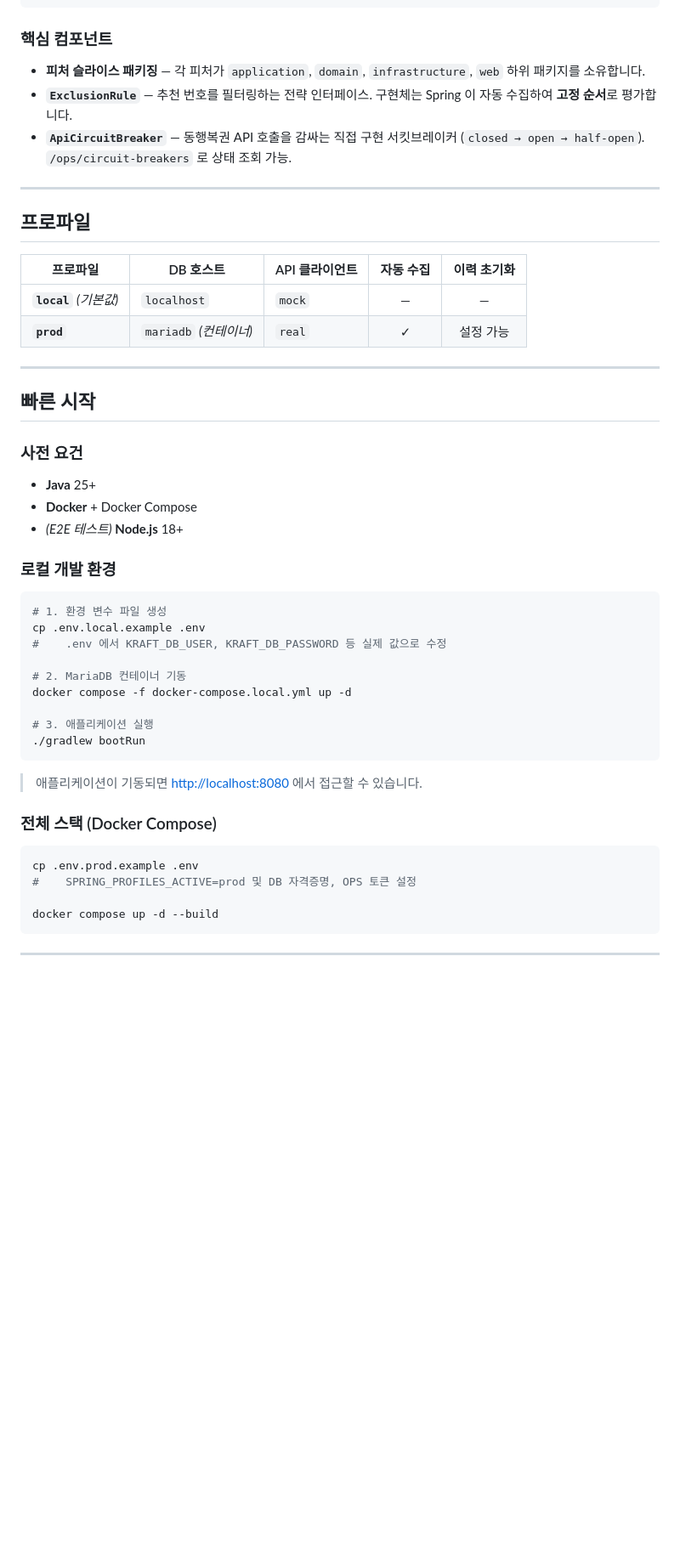
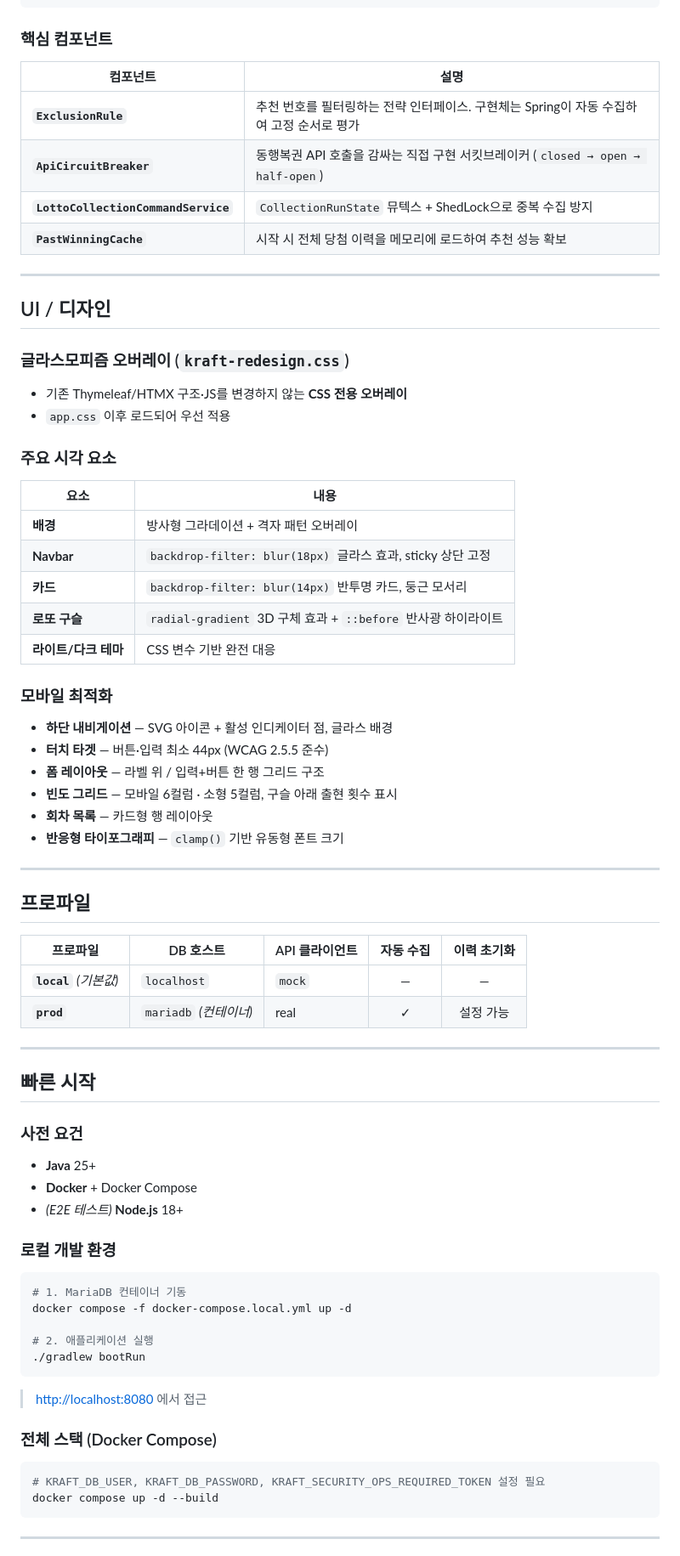
Before and after one commit to portuna85/Kraft, a Markdown page: README.md, the part around one of its changes. Shown at 85% size. Drawn GitHub-style; blank space fills up the shorter version.

Commit message:
docs: README 전면 재작성
기술 스택, UI/디자인, 모바일 최적화, 접근성 항목 추가.
CI 배지, 표 구조 정비, 불필요한 중복 제거.

Co-Authored-By: Claude Sonnet 4.6 <noreply@anthropic.com>

````diff
--- a/README.md
+++ b/README.md
@@ -76,9 +80,40 @@ com.kraft.lotto
 
 ### 핵심 컴포넌트
 
-- **피처 슬라이스 패키징** — 각 피처가 `application`, `domain`, `infrastructure`, `web` 하위 패키지를 소유합니다.
-- **`ExclusionRule`** — 추천 번호를 필터링하는 전략 인터페이스. 구현체는 Spring 이 자동 수집하여 **고정 순서**로 평가합니다.
-- **`ApiCircuitBreaker`** — 동행복권 API 호출을 감싸는 직접 구현 서킷브레이커 (`closed → open → half-open`). `/ops/circuit-breakers` 로 상태 조회 가능.
+| 컴포넌트 | 설명 |
+|---|---|
+| **`ExclusionRule`** | 추천 번호를 필터링하는 전략 인터페이스. 구현체는 Spring이 자동 수집하여 고정 순서로 평가 |
+| **`ApiCircuitBreaker`** | 동행복권 API 호출을 감싸는 직접 구현 서킷브레이커 (`closed → open → half-open`) |
+| **`LottoCollectionCommandService`** | `CollectionRunState` 뮤텍스 + ShedLock으로 중복 수집 방지 |
+| **`PastWinningCache`** | 시작 시 전체 당첨 이력을 메모리에 로드하여 추천 성능 확보 |
+
+---
+
+## UI / 디자인
+
+### 글라스모피즘 오버레이 (`kraft-redesign.css`)
+
+- 기존 Thymeleaf/HTMX 구조·JS를 변경하지 않는 **CSS 전용 오버레이**
+- `app.css` 이후 로드되어 우선 적용
+
+### 주요 시각 요소
+
+| 요소 | 내용 |
+|---|---|
+| **배경** | 방사형 그라데이션 + 격자 패턴 오버레이 |
+| **Navbar** | `backdrop-filter: blur(18px)` 글라스 효과, sticky 상단 고정 |
+| **카드** | `backdrop-filter: blur(14px)` 반투명 카드, 둥근 모서리 |
+| **로또 구슬** | `radial-gradient` 3D 구체 효과 + `::before` 반사광 하이라이트 |
+| **라이트/다크 테마** | CSS 변수 기반 완전 대응 |
+
+### 모바일 최적화
+
+- **하단 내비게이션** — SVG 아이콘 + 활성 인디케이터 점, 글라스 배경
+- **터치 타겟** — 버튼·입력 최소 44px (WCAG 2.5.5 준수)
+- **폼 레이아웃** — 라벨 위 / 입력+버튼 한 행 그리드 구조
+- **빈도 그리드** — 모바일 6컬럼 · 소형 5컬럼, 구슬 아래 출현 횟수 표시
+- **회차 목록** — 카드형 행 레이아웃
+- **반응형 타이포그래피** — `clamp()` 기반 유동형 폰트 크기
 
 ---
 
@@ -87,7 +122,7 @@ com.kraft.lotto
 | 프로파일 | DB 호스트 | API 클라이언트 | 자동 수집 | 이력 초기화 |
 |---|---|---|:---:|:---:|
 | **`local`** *(기본값)* | `localhost` | `mock` | — | — |
-| **`prod`** | `mariadb` *(컨테이너)* | `real` | ✓ | 설정 가능 |
+| **`prod`** | `mariadb` *(컨테이너)* | real | ✓ | 설정 가능 |
 
 ---
 
@@ -102,25 +137,19 @@ com.kraft.lotto
 ### 로컬 개발 환경
 
 ```bash
-# 1. 환경 변수 파일 생성
-cp .env.local.example .env
-#    .env 에서 KRAFT_DB_USER, KRAFT_DB_PASSWORD 등 실제 값으로 수정
-
-# 2. MariaDB 컨테이너 기동
+# 1. MariaDB 컨테이너 기동
 docker compose -f docker-compose.local.yml up -d
 
-# 3. 애플리케이션 실행
+# 2. 애플리케이션 실행
 ./gradlew bootRun
 ```
 
-> 애플리케이션이 기동되면 [http://localhost:8080](http://localhost:8080) 에서 접근할 수 있습니다.
+> [http://localhost:8080](http://localhost:8080) 에서 접근
 
 ### 전체 스택 (Docker Compose)
 
 ```bash
-cp .env.prod.example .env
-#    SPRING_PROFILES_ACTIVE=prod 및 DB 자격증명, OPS 토큰 설정
-
+# KRAFT_DB_USER, KRAFT_DB_PASSWORD, KRAFT_SECURITY_OPS_REQUIRED_TOKEN 설정 필요
 docker compose up -d --build
 ```
 
````
Also changed, not shown: other parts of README.md (+33 -28 lines).
